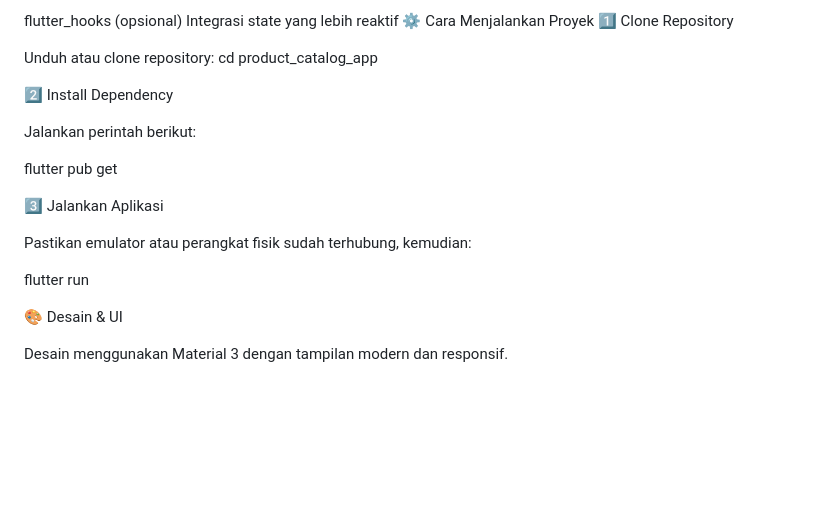
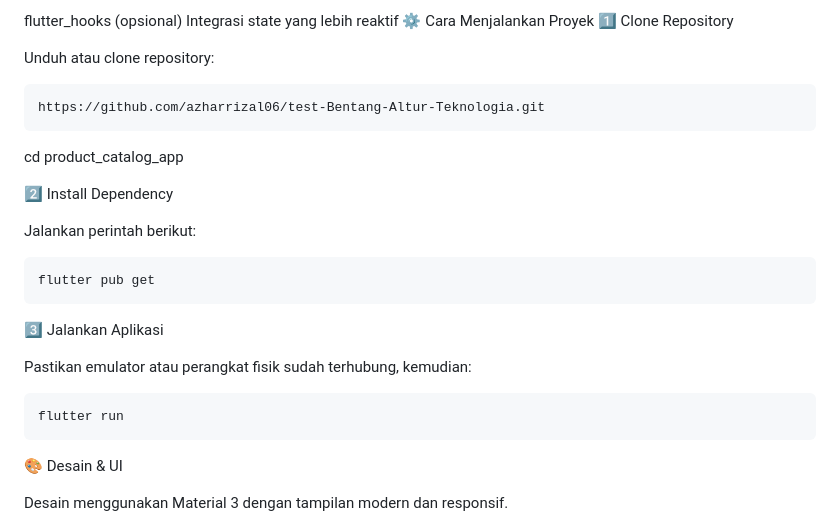
Before and after one commit to azharrizal06/test-Bentang-Altur-Teknologia, a Markdown page: README.md, the part around the change. Rendered like a GitHub page; blank space fills up the shorter version.

Commit message:
Update README with project details and instructions

````diff
--- a/README.md
+++ b/README.md
@@ -73,20 +73,23 @@ flutter_hooks (opsional)	Integrasi state yang lebih reaktif
 1️⃣ Clone Repository
 
 Unduh atau clone repository:
+```
+https://github.com/azharrizal06/test-Bentang-Altur-Teknologia.git
+```
 cd product_catalog_app
 
 2️⃣ Install Dependency
 
 Jalankan perintah berikut:
-
+```
 flutter pub get
-
+```
 3️⃣ Jalankan Aplikasi
 
 Pastikan emulator atau perangkat fisik sudah terhubung, kemudian:
-
+```
 flutter run
-
+```
 🎨 Desain & UI
 
 Desain menggunakan Material 3 dengan tampilan modern dan responsif.
````
